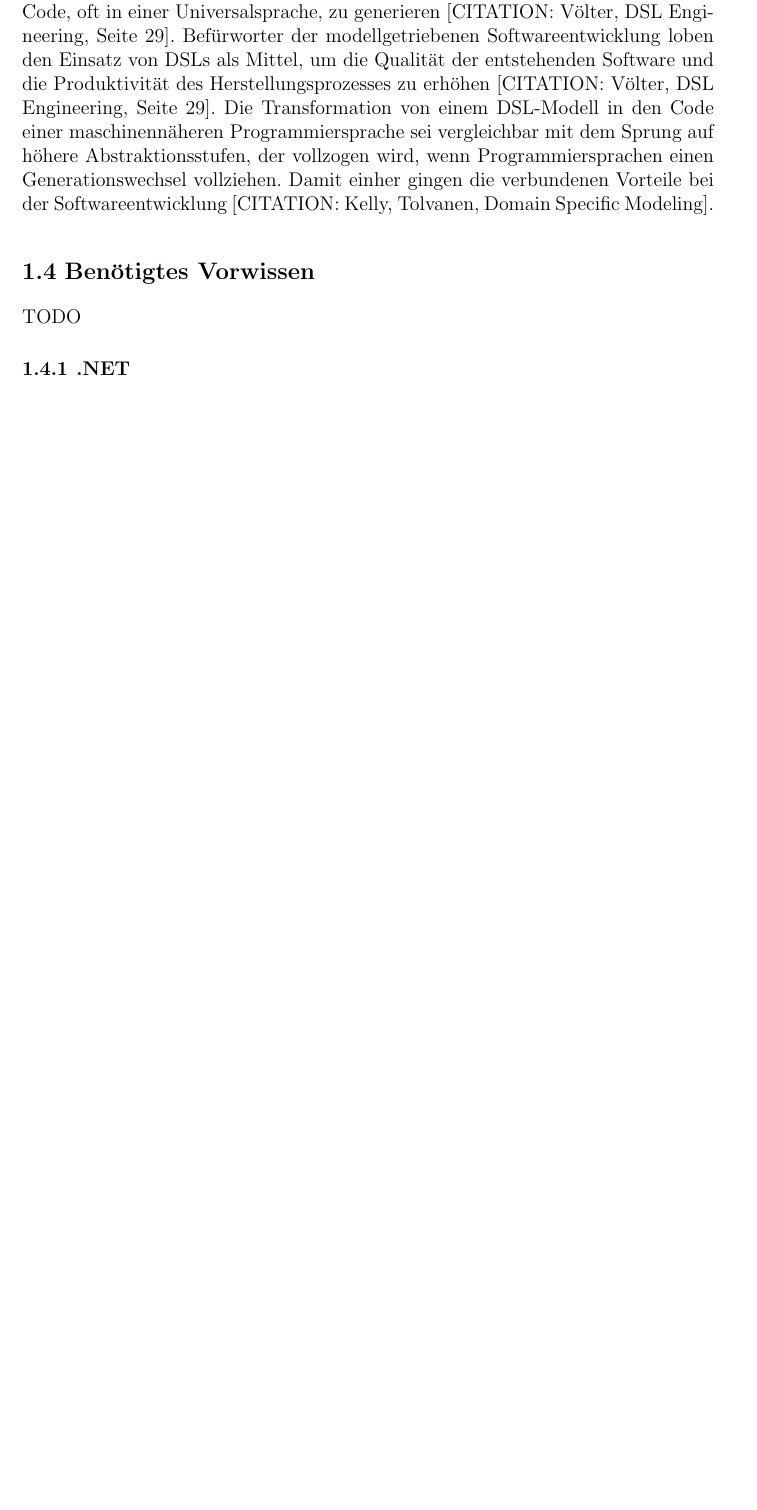
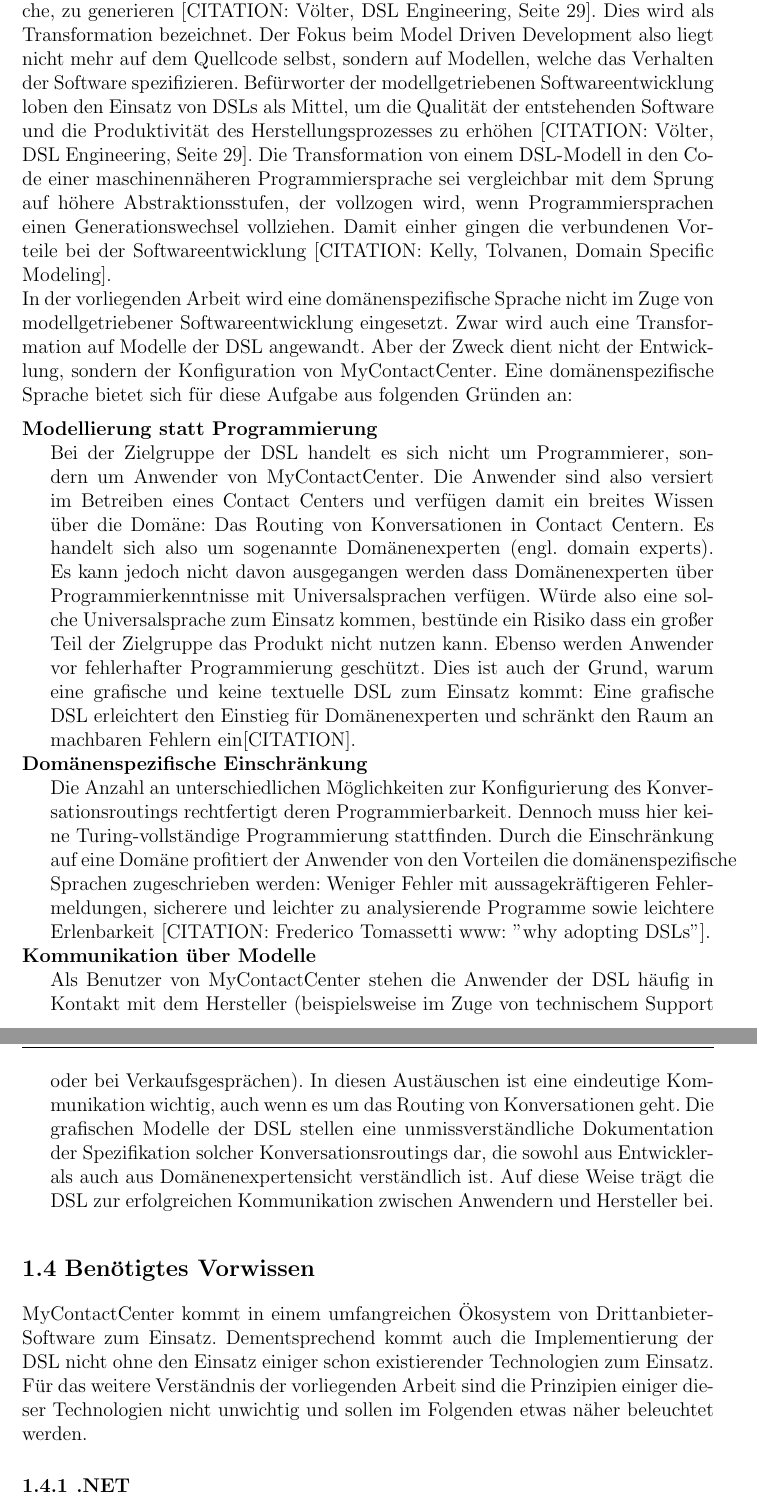
Before and after one commit to Hirnschwamm/MasterarbeitLatex, a LaTeX thesis (vorlage.tex, which reads chapters/Einleitung.tex): part of page 9 of 15 before the commit and two parts of pages 9 and 10 of 16 after it, the two joined at a grey line, cut so that both start at the same text, the shorter picture padded with empty space. Compiled offline with pdfLaTeX.

Commit message:
Progress Einleitung

```diff
--- a/chapters/Einleitung.tex
+++ b/chapters/Einleitung.tex
@@ -34,13 +34,21 @@ Die Ausführung von DSL-Skripten wird von einem dediziertem Dienst, der Conversa
 \end{description}
 
 \section{Domänenspezifische Sprachen}
-Bei domänenspezifischen Sprachen handelt es sich um formale Sprachen, die es einem menschlichen Benutzer ermöglichen, Berechnungsvorschriften zu spezifizieren. In diesem Punkt ähneln sie prominenten Programmiersprachen wie C oder Java. Anders als diese Universalsprachen (engl. General Purpose Languages), welche Turing-vollständig sind, werden DSLs jedoch mit Absicht mit beschränktem Anwendungsgebiet designt. Ihre Anwendung beschränkt sich auf das Lösen von Problemen aus einer bestimmten Domäne. Diese Domänen können vielfältig sein: Beispiele sind hier das Steuern von Kühlschränken, das Spezifizieren von Benutzeroberflächen von Handy-Anwendungen oder das Beschreiben von Versicherungspaketen [CITATION: Kelly, Tolvanen, Domain Specific Modeling]. Besondere Beachtung finden DSLs in der modellgetriebenen Softwareentwicklung, welche zum Ziel hat, Software nicht mehr über herkömmlichen, von Hand geschriebenen Programmiercode zu entwickeln. Stattdessen wird Software in Form von Modellen spezifiziert, welche in einer (oftmals eigens für das Problem zur Hand entworfenen) DSL vorliegen. Diese Modelle werden als Vorlage genommen, um daraus ausführbaren Code, oft in einer  Universalsprache, zu generieren [CITATION: Völter, DSL Engineering, Seite 29]. Befürworter der modellgetriebenen Softwareentwicklung loben den Einsatz von DSLs als Mittel, um die Qualität der entstehenden Software und die Produktivität des Herstellungsprozesses zu erhöhen [CITATION: Völter, DSL Engineering, Seite 29]. Die Transformation von einem DSL-Modell in den Code einer maschinennäheren Programmiersprache sei vergleichbar mit dem Sprung auf höhere Abstraktionsstufen, der vollzogen wird, wenn Programmiersprachen einen Generationswechsel vollziehen. Damit einher gingen die verbundenen Vorteile bei der Softwareentwicklung [CITATION: Kelly, Tolvanen, Domain Specific Modeling].
-
-
+Bei domänenspezifischen Sprachen handelt es sich um formale Sprachen, die es einem menschlichen Benutzer ermöglichen, Berechnungsvorschriften zu spezifizieren. In diesem Punkt ähneln sie prominenten Programmiersprachen wie C oder Java. Anders als diese Universalsprachen (engl. General Purpose Languages), welche Turing-vollständig sind, werden DSLs jedoch mit Absicht mit beschränktem Anwendungsgebiet designt. Ihre Anwendung beschränkt sich auf das Lösen von Problemen aus einer bestimmten Domäne. Diese Domänen können vielfältig sein: Beispiele sind hier das Steuern von Kühlschränken, das Spezifizieren von Benutzeroberflächen von Handy-Anwendungen oder das Beschreiben von Versicherungspaketen [CITATION: Kelly, Tolvanen, Domain Specific Modeling]. Besondere Beachtung finden DSLs in der modellgetriebenen Softwareentwicklung (engl. Model Driven Devlopment oder MDD), welche zum Ziel hat, Software nicht mehr über herkömmlichen, von Hand geschriebenen Programmiercode zu entwickeln. Stattdessen wird Software in Form von Modellen spezifiziert, welche in einer (oftmals eigens für das Problem zur Hand entworfenen) DSL vorliegen. Diese Modelle werden als Vorlage genommen, um daraus ausführbaren Code, oft in einer  Universalsprache, zu generieren [CITATION: Völter, DSL Engineering, Seite 29]. Dies wird als Transformation bezeichnet. Der Fokus beim Model Driven Development also liegt nicht mehr auf dem Quellcode selbst, sondern auf Modellen, welche das Verhalten der Software spezifizieren. Befürworter der modellgetriebenen Softwareentwicklung loben den Einsatz von DSLs als Mittel, um die Qualität der entstehenden Software und die Produktivität des Herstellungsprozesses zu erhöhen [CITATION: Völter, DSL Engineering, Seite 29]. Die Transformation von einem DSL-Modell in den Code einer maschinennäheren Programmiersprache sei vergleichbar mit dem Sprung auf höhere Abstraktionsstufen, der vollzogen wird, wenn Programmiersprachen einen Generationswechsel vollziehen. Damit einher gingen die verbundenen Vorteile bei der Softwareentwicklung [CITATION: Kelly, Tolvanen, Domain Specific Modeling].
+\newline
+In der vorliegenden Arbeit wird eine domänenspezifische Sprache nicht im Zuge von modellgetriebener Softwareentwicklung eingesetzt. Zwar wird auch eine Transformation auf Modelle der DSL angewandt. Aber der Zweck dient nicht der Entwicklung, sondern der Konfiguration von MyContactCenter. Eine domänenspezifische Sprache bietet sich für diese Aufgabe aus folgenden Gründen an:
+\begin{description}
+\item[Modellierung statt Programmierung] \hfill \\
+Bei der Zielgruppe der DSL handelt es sich nicht um Programmierer, sondern um Anwender von MyContactCenter. Die Anwender sind also versiert im Betreiben eines Contact Centers und verfügen damit ein breites Wissen über die Domäne: Das Routing von Konversationen in Contact Centern. Es handelt sich also um sogenannte Domänenexperten (engl. domain experts). Es kann jedoch nicht davon ausgegangen werden dass Domänenexperten über Programmierkenntnisse mit Universalsprachen verfügen. Würde also eine solche Universalsprache zum Einsatz kommen, bestünde ein Risiko dass ein großer Teil der Zielgruppe das Produkt nicht nutzen kann. Ebenso werden Anwender vor fehlerhafter Programmierung geschützt. Dies ist auch der Grund, warum eine grafische und keine textuelle DSL zum Einsatz kommt: Eine grafische DSL erleichtert den Einstieg für Domänenexperten und schränkt den Raum an machbaren Fehlern ein[CITATION].
+\item[Domänenspezifische Einschränkung] \hfill \\
+Die Anzahl an unterschiedlichen Möglichkeiten zur Konfigurierung des Konversationsroutings rechtfertigt deren Programmierbarkeit. Dennoch muss hier keine Turing-vollständige Programmierung stattfinden. Durch die Einschränkung auf eine Domäne profitiert der Anwender von den Vorteilen die domänenspezifische Sprachen zugeschrieben werden: Weniger Fehler mit aussagekräftigeren Fehlermeldungen, sicherere und leichter zu analysierende Programme sowie leichtere Erlenbarkeit [CITATION: Frederico Tomassetti www: "why adopting DSLs"].
+\item[Kommunikation über Modelle] \hfill \\
+Als Benutzer von MyContactCenter stehen die Anwender der DSL häufig in Kontakt mit dem Hersteller (beispielsweise im Zuge von technischem Support oder bei Verkaufsgesprächen). In diesen Austäuschen ist eine eindeutige Kommunikation wichtig, auch wenn es um das Routing von Konversationen geht. Die grafischen Modelle der DSL stellen eine unmissverständliche Dokumentation der Spezifikation solcher Konversationsroutings dar, die sowohl aus Entwickler- als auch aus Domänenexpertensicht verständlich ist. Auf diese Weise trägt die DSL zur erfolgreichen Kommunikation zwischen Anwendern und Hersteller bei.
+\end{description}
 
 
 \section{Benötigtes Vorwissen}
-TODO
+MyContactCenter kommt in einem umfangreichen Ökosystem von Drittanbieter-Software zum Einsatz. Dementsprechend kommt auch die Implementierung der DSL nicht ohne den Einsatz einiger schon existierender Technologien zum Einsatz. Für das weitere Verständnis der vorliegenden Arbeit sind die Prinzipien einiger dieser Technologien nicht unwichtig und sollen im Folgenden etwas näher beleuchtet werden.
 
 \subsection{.NET}
 TODO
```
